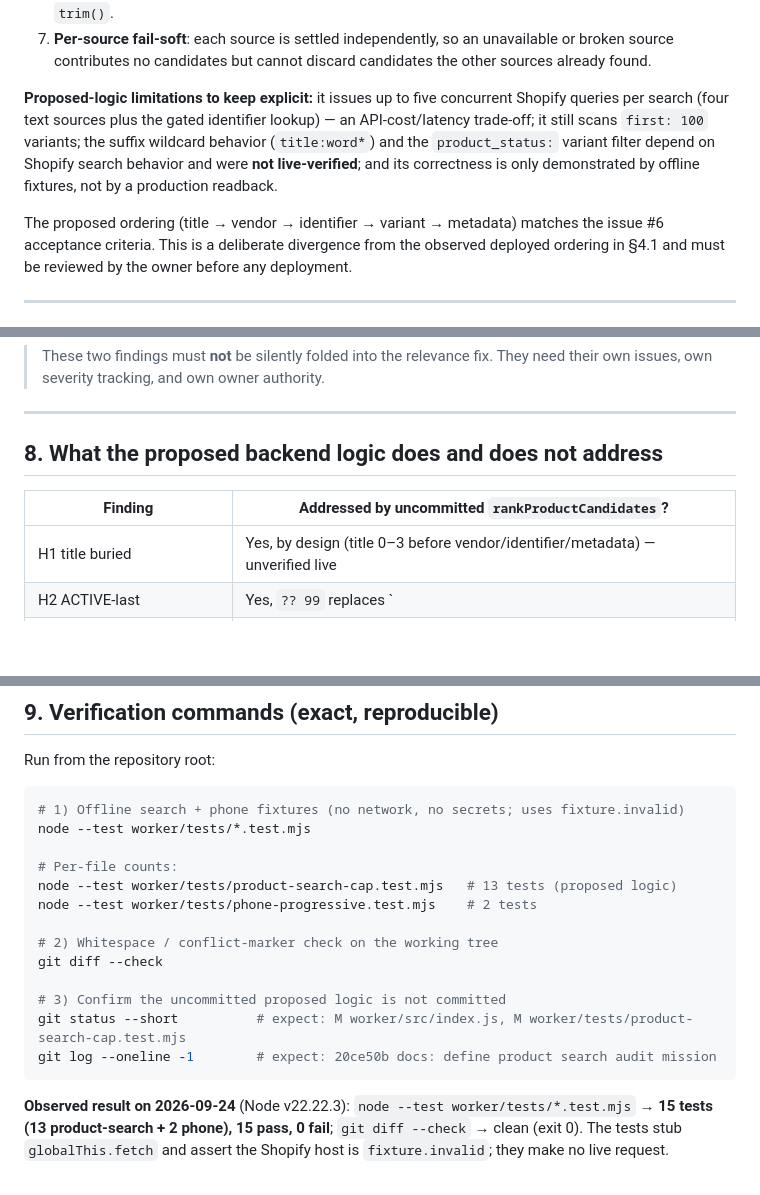
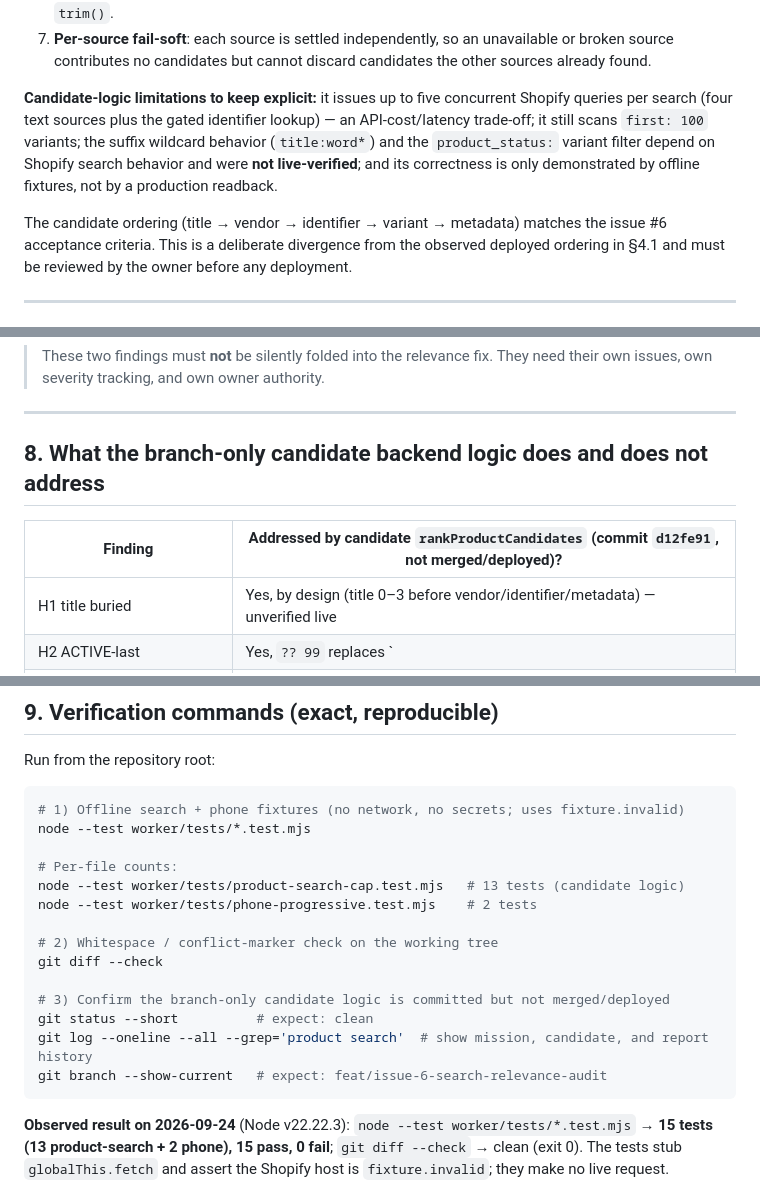
Before and after one commit to ThomasMcCrossin/curlys-order-form, a Markdown page: docs/audits/2026-09-24-product-search-ui-ux.md, 3 parts joined by grey strips. GitHub-like rendering; blank space fills up the shorter version.

````diff
--- a/docs/audits/2026-09-24-product-search-ui-ux.md
+++ b/docs/audits/2026-09-24-product-search-ui-ux.md
@@ -266,14 +274,14 @@ Key properties:
    unavailable or broken source contributes no candidates but cannot discard
    candidates the other sources already found.
 
-**Proposed-logic limitations to keep explicit:** it issues up to five concurrent
+**Candidate-logic limitations to keep explicit:** it issues up to five concurrent
 Shopify queries per search (four text sources plus the gated identifier lookup) —
 an API-cost/latency trade-off; it still scans `first: 100` variants; the suffix
 wildcard behavior (`title:word*`) and the `product_status:` variant filter depend
 on Shopify search behavior and were **not live-verified**; and its correctness is
 only demonstrated by offline fixtures, not by a production readback.
 
-The proposed ordering (title → vendor → identifier → variant → metadata) matches
+The candidate ordering (title → vendor → identifier → variant → metadata) matches
 the issue #6 acceptance criteria. This is a deliberate divergence from the
 observed deployed ordering in §4.1 and must be reviewed by the owner before any
 deployment.
@@ -375,9 +383,9 @@ HTML-attribute-escape the payload; add a CSP and output-encoding tests.
 
 ---
 
-## 8. What the proposed backend logic does and does not address
+## 8. What the branch-only candidate backend logic does and does not address
 
-| Finding | Addressed by uncommitted `rankProductCandidates`? |
+| Finding | Addressed by candidate `rankProductCandidates` (commit `d12fe91`, not merged/deployed)? |
 | --- | --- |
 | H1 title buried | Yes, by design (title 0–3 before vendor/identifier/metadata) — unverified live |
 | H2 ACTIVE-last | Yes, `?? 99` replaces `|| 99` — verified by offline fixtures |
@@ -399,15 +407,16 @@ Run from the repository root:
 node --test worker/tests/*.test.mjs
 
 # Per-file counts:
-node --test worker/tests/product-search-cap.test.mjs   # 13 tests (proposed logic)
+node --test worker/tests/product-search-cap.test.mjs   # 13 tests (candidate logic)
 node --test worker/tests/phone-progressive.test.mjs    # 2 tests
 
 # 2) Whitespace / conflict-marker check on the working tree
 git diff --check
 
-# 3) Confirm the uncommitted proposed logic is not committed
-git status --short          # expect: M worker/src/index.js, M worker/tests/product-search-cap.test.mjs
-git log --oneline -1        # expect: 20ce50b docs: define product search audit mission
+# 3) Confirm the branch-only candidate logic is committed but not merged/deployed
+git status --short          # expect: clean
+git log --oneline --all --grep='product search'  # show mission, candidate, and report history
+git branch --show-current   # expect: feat/issue-6-search-relevance-audit
 ```
 
 **Observed result on 2026-09-24** (Node v22.22.3): `node --test worker/tests/*.test.mjs`
````
Also changed, not shown: other parts of docs/audits/2026-09-24-product-search-ui-ux.md (+37 -24 lines).
